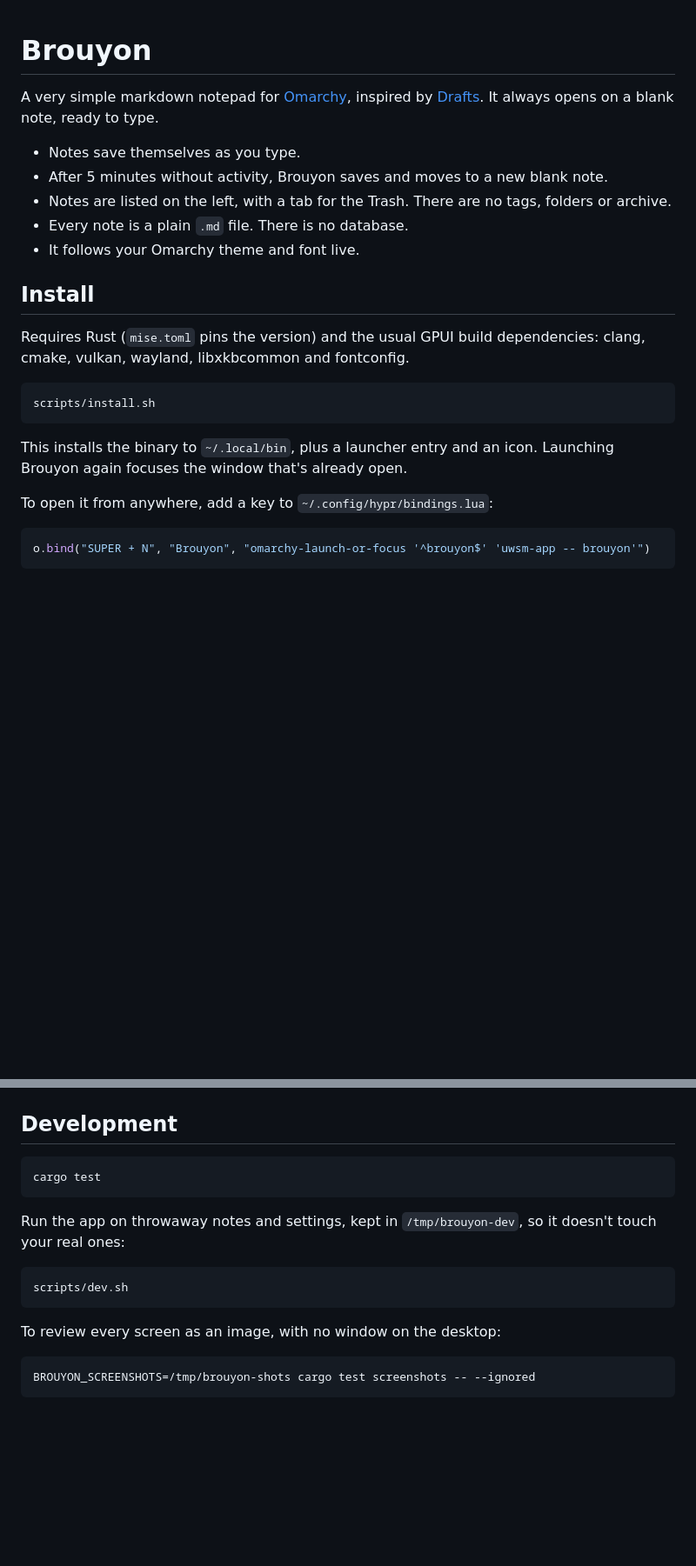
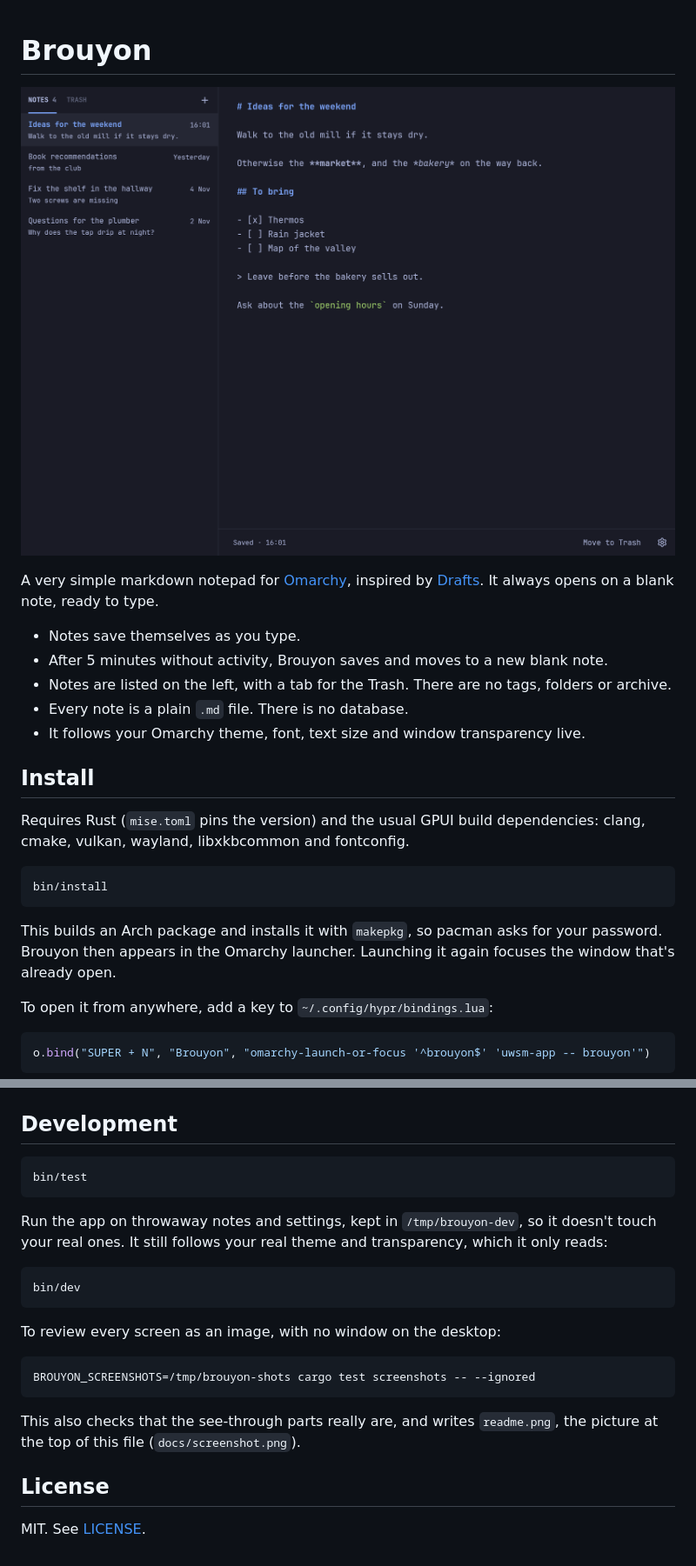
Before and after one commit to 314r/brouyon, a Markdown page: README.md, 2 parts joined by grey strips. Shown at 87% size. Rendered like a GitHub page; pictures changed too: docs/screenshot.png (added); blank space fills up the shorter version.

````diff
--- a/README.md
+++ b/README.md
@@ -1,4 +1,6 @@
 # Brouyon
+
+![Brouyon showing a note in Markdown, with the list of notes on its left](docs/screenshot.png)
 
 A very simple markdown notepad for [Omarchy](https://omarchy.org), inspired by
 [Drafts](https://getdrafts.com). It always opens on a blank note, ready to type.
@@ -8,7 +10,7 @@ A very simple markdown notepad for [Omarchy](https://omarchy.org), inspired by
 - Notes are listed on the left, with a tab for the Trash. There are no tags, folders
   or archive.
 - Every note is a plain `.md` file. There is no database.
-- It follows your Omarchy theme and font live.
+- It follows your Omarchy theme, font, text size and window transparency live.
 
 ## Install
 
@@ -16,11 +18,12 @@ Requires Rust (`mise.toml` pins the version) and the usual GPUI build
 dependencies: clang, cmake, vulkan, wayland, libxkbcommon and fontconfig.
 
 ```sh
-scripts/install.sh
+bin/install
 ```
 
-This installs the binary to `~/.local/bin`, plus a launcher entry and an icon.
-Launching Brouyon again focuses the window that's already open.
+This builds an Arch package and installs it with `makepkg`, so pacman asks for your
+password. Brouyon then appears in the Omarchy launcher. Launching it again focuses the
+window that's already open.
 
 To open it from anywhere, add a key to `~/.config/hypr/bindings.lua`:
 
@@ -81,14 +92,15 @@ notes_dir = "~/Notes"
 ## Development
 
 ```sh
-cargo test
+bin/test
 ```
 
 Run the app on throwaway notes and settings, kept in `/tmp/brouyon-dev`, so it doesn't
-touch your real ones:
+touch your real ones. It still follows your real theme and transparency, which it only
+reads:
 
 ```sh
-scripts/dev.sh
+bin/dev
 ```
 
 To review every screen as an image, with no window on the desktop:
@@ -96,3 +108,10 @@ To review every screen as an image, with no window on the desktop:
 ```sh
 BROUYON_SCREENSHOTS=/tmp/brouyon-shots cargo test screenshots -- --ignored
 ```
+
+This also checks that the see-through parts really are, and writes `readme.png`, the
+picture at the top of this file (`docs/screenshot.png`).
+
+## License
+
+MIT. See [LICENSE](LICENSE).
````
Also changed, not shown: other parts of README.md (+9 -1 lines), 21 other files.
